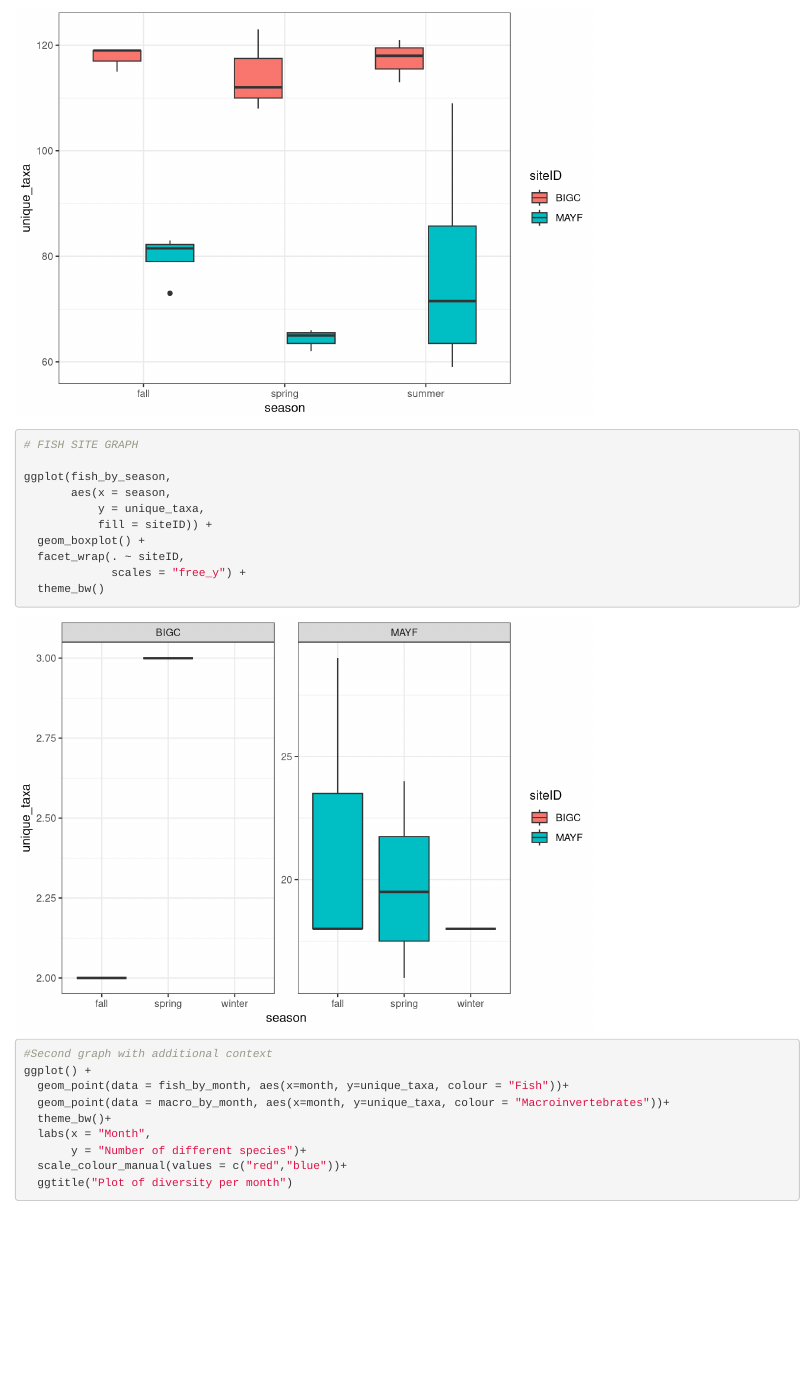
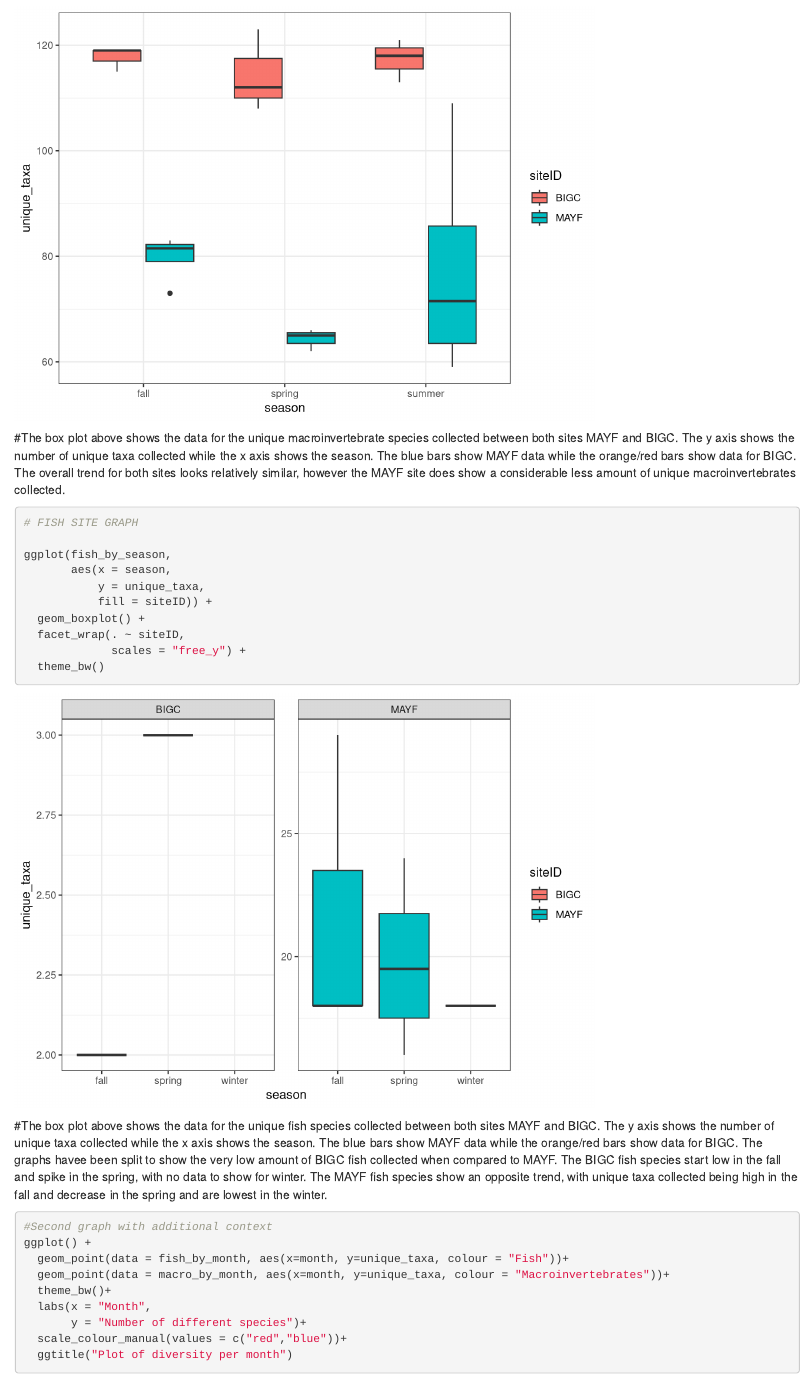
Before and after one commit to ECOL4130L-Sp24/ECOL4130_get_schooled_repo, an R Markdown document (scripts/TeamDeliverable3.Rmd): the page in a window 1100 px wide, from 13770 px down. Rendered offline with R 4.5, knitr and Pandoc, with nearby package versions; some code elsewhere in the file could not run offline.

Commit message:
Update TeamDeliverable3.Rmd
added descriptions to the remaining graphs and interpreted any other diagnostic plots

````diff
--- a/scripts/TeamDeliverable3.Rmd
+++ b/scripts/TeamDeliverable3.Rmd
@@ -218,6 +218,7 @@ ggplot(macro_by_season,
   theme_bw()
 
 ```
+#The box plot above shows the data for the unique macroinvertebrate species collected between both sites MAYF and BIGC. The y axis shows the number of unique taxa collected while the x axis shows the season. The blue bars show MAYF data while the orange/red bars show data for BIGC. The overall trend for both sites looks relatively similar, however the MAYF site does show a considerable less amount of unique macroinvertebrates collected.
 ```{r chunk 6}
 # FISH SITE GRAPH
 
@@ -230,6 +231,8 @@ ggplot(fish_by_season,
              scales = "free_y") +
   theme_bw()
 ```
+
+#The box plot above shows the data for the unique fish species collected between both sites MAYF and BIGC. The y axis shows the number of unique taxa collected while the x axis shows the season. The blue bars show MAYF data while the orange/red bars show data for BIGC. The graphs havee been split to show the very low amount of BIGC fish collected when compared to MAYF. The BIGC fish species start low in the fall and spike in the spring, with no data to show for winter. The MAYF fish species show an opposite trend, with unique taxa collected being high in the fall and decrease in the spring and are lowest in the winter.
 ```{r chunk 7}
 #Second graph with additional context
 ggplot() +
````
Also changed, not shown: scripts/TeamDeliverable3.Rmd (2 more changed lines).
